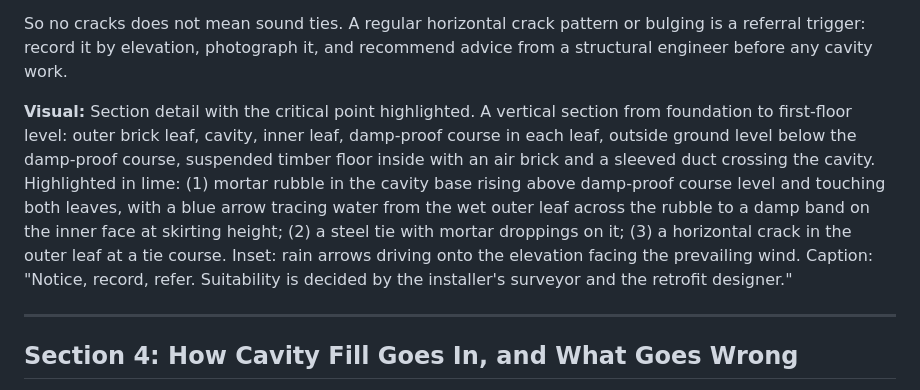
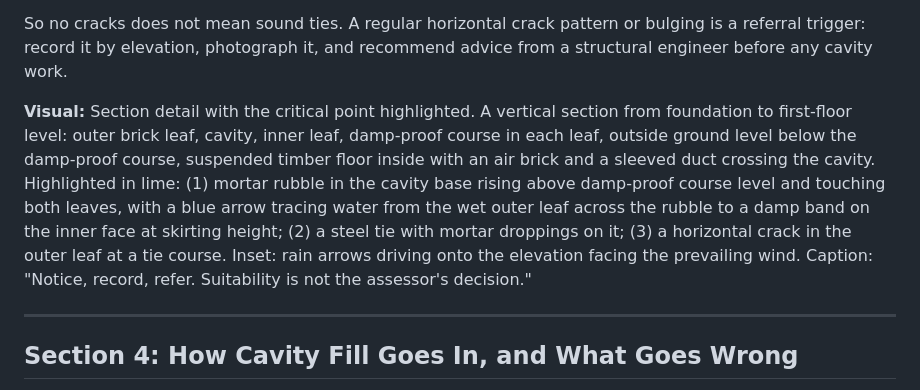
Before and after one commit to mattid272-hub/meridian-cpd, a Markdown page: courses/MER-ALL-019/MER-ALL-019.md, the part around the change. Rendered like a GitHub page.

Commit message:
MER-ALL-019: Section 3 visual caption no longer assigns suitability to named roles (unsourced)
Co-Authored-By: Claude Opus 5.5 <noreply@anthropic.com>
Claude-Session: https://claude.ai/code/session_01Eh5249wXPXv21KTG6YJmWi

```diff
--- a/courses/MER-ALL-019/MER-ALL-019.md
+++ b/courses/MER-ALL-019/MER-ALL-019.md
@@ -214,7 +214,7 @@ LABC Warranty's technical update "Wall Tie Replacement in Existing Buildings" (w
 
 So no cracks does not mean sound ties. A regular horizontal crack pattern or bulging is a referral trigger: record it by elevation, photograph it, and recommend advice from a structural engineer before any cavity work.
 
-**Visual:** Section detail with the critical point highlighted. A vertical section from foundation to first-floor level: outer brick leaf, cavity, inner leaf, damp-proof course in each leaf, outside ground level below the damp-proof course, suspended timber floor inside with an air brick and a sleeved duct crossing the cavity. Highlighted in lime: (1) mortar rubble in the cavity base rising above damp-proof course level and touching both leaves, with a blue arrow tracing water from the wet outer leaf across the rubble to a damp band on the inner face at skirting height; (2) a steel tie with mortar droppings on it; (3) a horizontal crack in the outer leaf at a tie course. Inset: rain arrows driving onto the elevation facing the prevailing wind. Caption: "Notice, record, refer. Suitability is decided by the installer's surveyor and the retrofit designer."
+**Visual:** Section detail with the critical point highlighted. A vertical section from foundation to first-floor level: outer brick leaf, cavity, inner leaf, damp-proof course in each leaf, outside ground level below the damp-proof course, suspended timber floor inside with an air brick and a sleeved duct crossing the cavity. Highlighted in lime: (1) mortar rubble in the cavity base rising above damp-proof course level and touching both leaves, with a blue arrow tracing water from the wet outer leaf across the rubble to a damp band on the inner face at skirting height; (2) a steel tie with mortar droppings on it; (3) a horizontal crack in the outer leaf at a tie course. Inset: rain arrows driving onto the elevation facing the prevailing wind. Caption: "Notice, record, refer. Suitability is not the assessor's decision."
 
 ---
 
```
